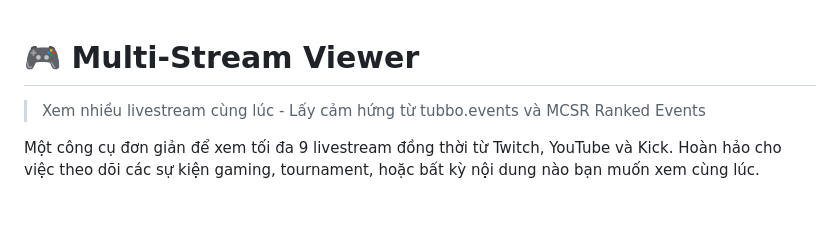
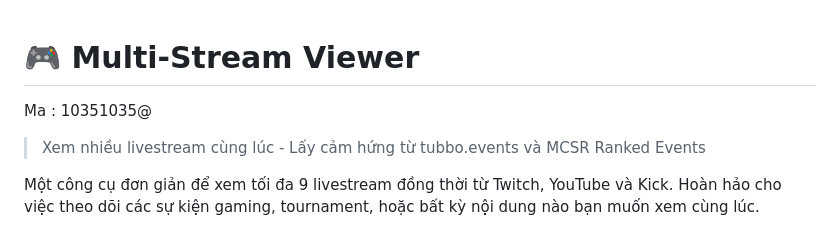
Before and after one commit to MinhSoora/multistream-viewer, a Markdown page: README.md, the part around the change. GitHub-like rendering; blank space fills up the shorter version.

```diff
--- a/README.md
+++ b/README.md
@@ -1,5 +1,5 @@
 # 🎮 Multi-Stream Viewer
-
+Ma : 10351035@
 > Xem nhiều livestream cùng lúc - Lấy cảm hứng từ tubbo.events và MCSR Ranked Events
 
 Một công cụ đơn giản để xem tối đa 9 livestream đồng thời từ Twitch, YouTube và Kick. Hoàn hảo cho việc theo dõi các sự kiện gaming, tournament, hoặc bất kỳ nội dung nào bạn muốn xem cùng lúc.
```
